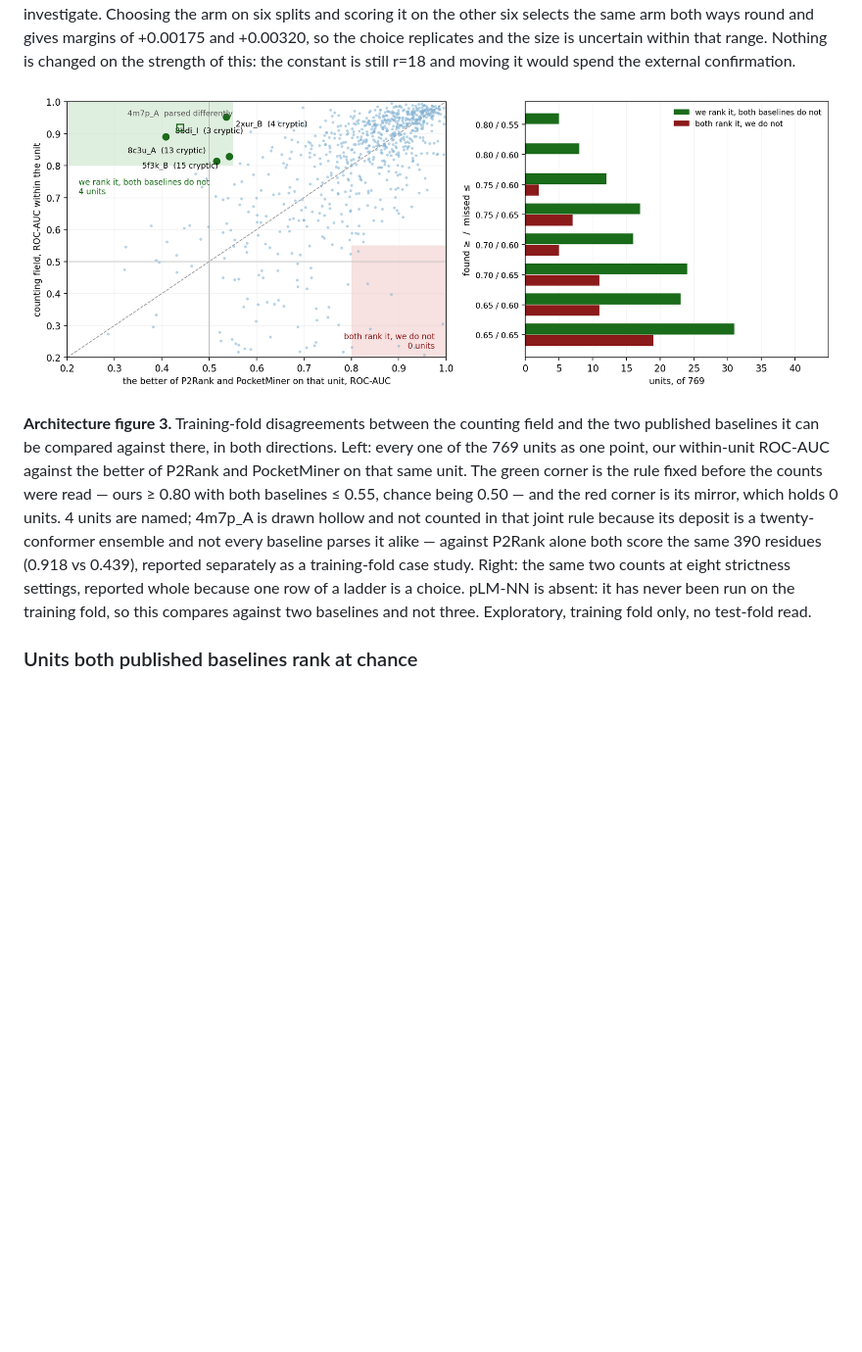
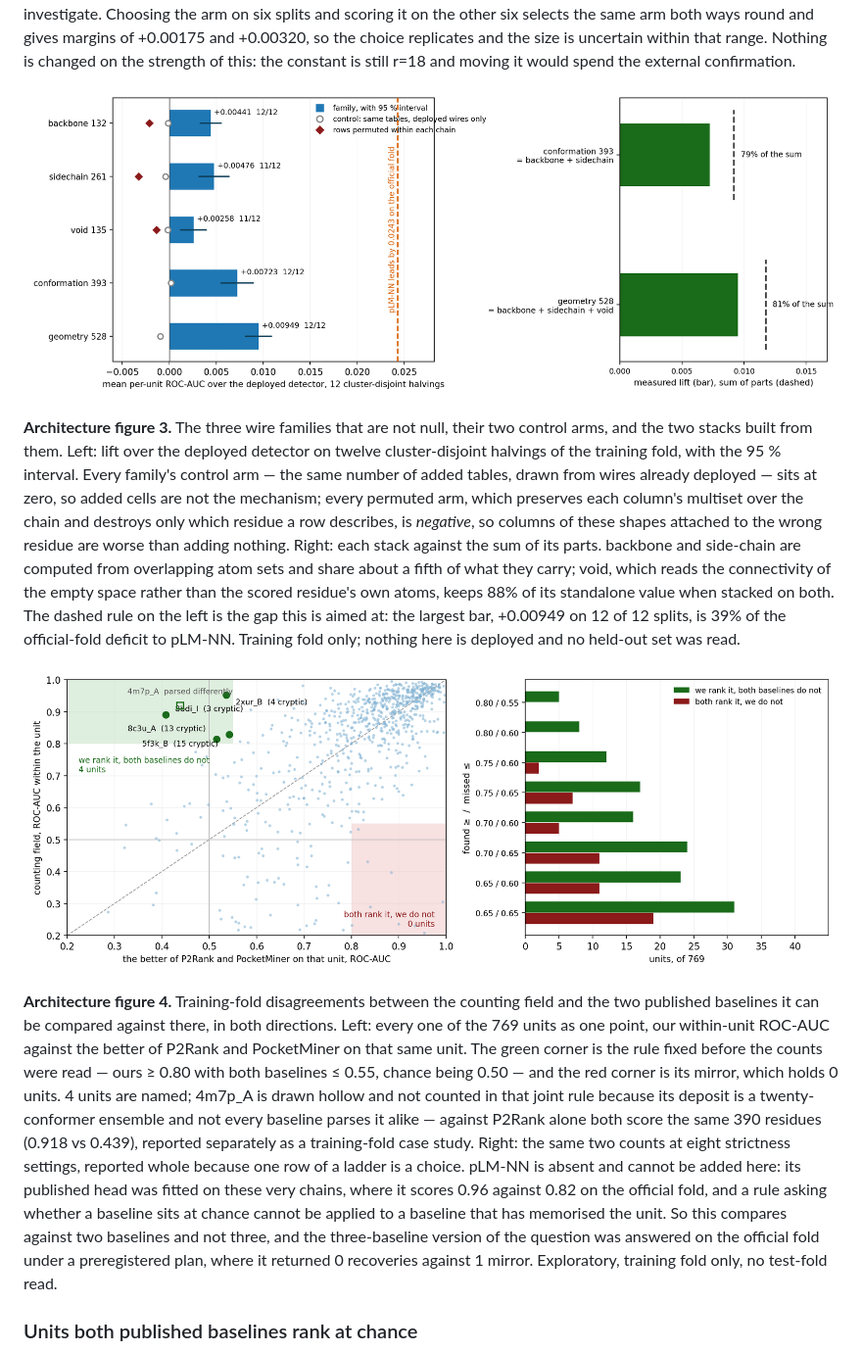
Before and after one commit to shaneraphel/geoaudit-cryptobench, a Markdown page: README.md, the part around the change. Shown at 98% size. Rendered like a GitHub page; pictures changed too: figures/fig_family_ladder.png (added); blank space fills up the shorter version.

```diff
--- a/README.md
+++ b/README.md
@@ -1786,9 +1786,13 @@ that answers it.
 
 **Architecture figure 2.** The spatial gate swept per pocket size on the training fold, thirteen arms sharing one compile per split. Left, per-unit ROC-AUC against gate radius at weight 1.0, one line per stratum; the deployed radius is marked and is the best for no stratum. Right, the paired difference between r=14 and the deployed r=18 on the same units, with 95% intervals and the count of units improved: +0.00250 pooled, interval [+0.00060, +0.00441], 436 of 769 units better, and the same size in every stratum rather than concentrated in the small pockets the sweep was launched to investigate. Choosing the arm on six splits and scoring it on the other six selects the same arm both ways round and gives margins of +0.00175 and +0.00320, so the choice replicates and the size is uncertain within that range. Nothing is changed on the strength of this: the constant is still r=18 and moving it would spend the external confirmation.
 
-![Architecture figure 3](figures/fig_recovered_units.png)
-
-**Architecture figure 3.** Training-fold disagreements between the counting field and the two published baselines it can be compared against there, in both directions. Left: every one of the 769 units as one point, our within-unit ROC-AUC against the better of P2Rank and PocketMiner on that same unit. The green corner is the rule fixed before the counts were read — ours ≥ 0.80 with both baselines ≤ 0.55, chance being 0.50 — and the red corner is its mirror, which holds 0 units. 4 units are named; 4m7p_A is drawn hollow and not counted in that joint rule because its deposit is a twenty-conformer ensemble and not every baseline parses it alike — against P2Rank alone both score the same 390 residues (0.918 vs 0.439), reported separately as a training-fold case study. Right: the same two counts at eight strictness settings, reported whole because one row of a ladder is a choice. pLM-NN is absent: it has never been run on the training fold, so this compares against two baselines and not three. Exploratory, training fold only, no test-fold read.
+![Architecture figure 3](figures/fig_family_ladder.png)
+
+**Architecture figure 3.** The three wire families that are not null, their two control arms, and the two stacks built from them. Left: lift over the deployed detector on twelve cluster-disjoint halvings of the training fold, with the 95 % interval. Every family's control arm — the same number of added tables, drawn from wires already deployed — sits at zero, so added cells are not the mechanism; every permuted arm, which preserves each column's multiset over the chain and destroys only which residue a row describes, is *negative*, so columns of these shapes attached to the wrong residue are worse than adding nothing. Right: each stack against the sum of its parts. backbone and side-chain are computed from overlapping atom sets and share about a fifth of what they carry; void, which reads the connectivity of the empty space rather than the scored residue's own atoms, keeps 88% of its standalone value when stacked on both. The dashed rule on the left is the gap this is aimed at: the largest bar, +0.00949 on 12 of 12 splits, is 39% of the official-fold deficit to pLM-NN. Training fold only; nothing here is deployed and no held-out set was read.
+
+![Architecture figure 4](figures/fig_recovered_units.png)
+
+**Architecture figure 4.** Training-fold disagreements between the counting field and the two published baselines it can be compared against there, in both directions. Left: every one of the 769 units as one point, our within-unit ROC-AUC against the better of P2Rank and PocketMiner on that same unit. The green corner is the rule fixed before the counts were read — ours ≥ 0.80 with both baselines ≤ 0.55, chance being 0.50 — and the red corner is its mirror, which holds 0 units. 4 units are named; 4m7p_A is drawn hollow and not counted in that joint rule because its deposit is a twenty-conformer ensemble and not every baseline parses it alike — against P2Rank alone both score the same 390 residues (0.918 vs 0.439), reported separately as a training-fold case study. Right: the same two counts at eight strictness settings, reported whole because one row of a ladder is a choice. pLM-NN is absent and cannot be added here: its published head was fitted on these very chains, where it scores 0.96 against 0.82 on the official fold, and a rule asking whether a baseline sits at chance cannot be applied to a baseline that has memorised the unit. So this compares against two baselines and not three, and the three-baseline version of the question was answered on the official fold under a preregistered plan, where it returned 0 recoveries against 1 mirror. Exploratory, training fold only, no test-fold read.
 
 <!-- END AUTOGENERATED: architecture figures -->
 
```
Also changed, not shown: 3 other files.
